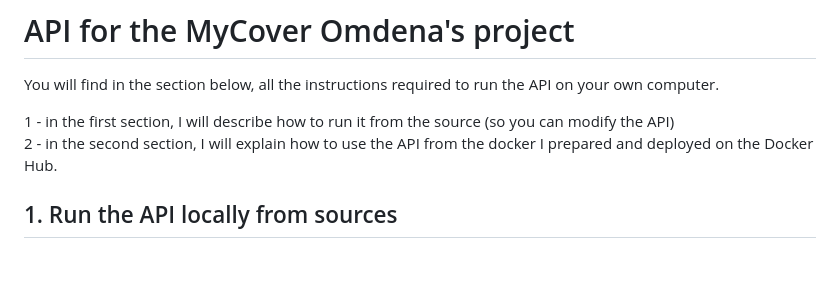
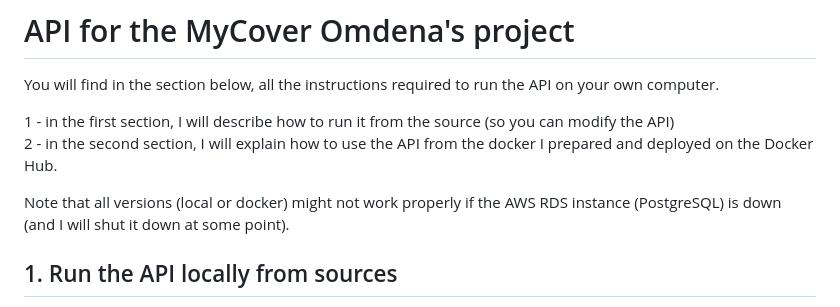
Before and after one commit to Valkea/Omdena_MyCover, a Markdown page: deployment/README.md, the part around the change. Rendered like a GitHub page; blank space fills up the shorter version.

Commit message:
refactor: add some info about the AWS RDS requirement

```diff
--- a/deployment/README.md
+++ b/deployment/README.md
@@ -4,6 +4,9 @@ You will find in the section below, all the instructions required to run the API
 
 1 - in the first section, I will describe how to run it from the source (so you can modify the API)<br>
 2 - in the second section, I will explain how to use the API from the docker I prepared and deployed on the Docker Hub.
+
+Note that all versions (local or docker) might not work properly if the AWS RDS instance (PostgreSQL) is down (and I will shut it down at some point).
+
 
 ## 1. Run the API locally from sources
 (You will need Omdena's credential for this part, but if you don't have these credentials, you can try out the Docker version at the bottom)
```
